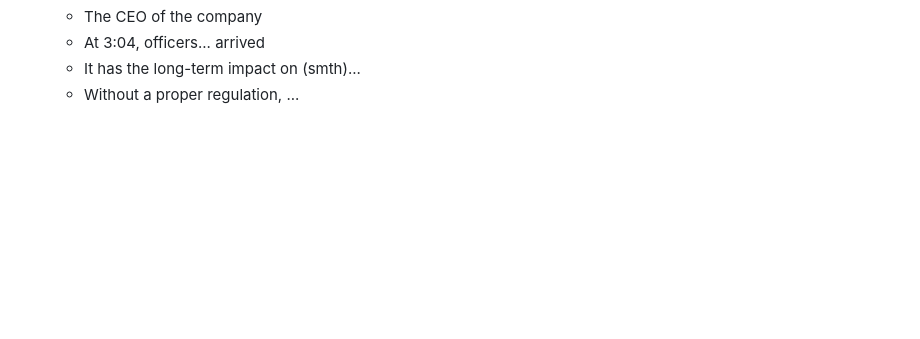
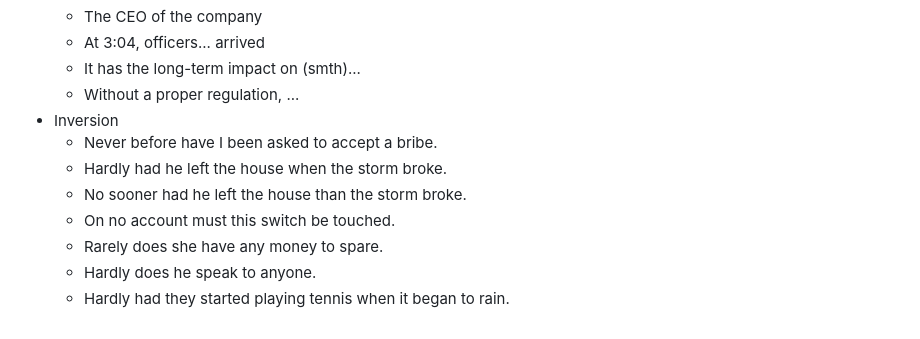
Before and after one commit to ivanenkomaksym/mindmaps, a Markdown page: maps/eng.md, the part around the change. Drawn GitHub-style; blank space fills up the shorter version.

Commit message:
Add examples for inversion in article usage

```diff
--- a/maps/eng.md
+++ b/maps/eng.md
@@ -87,3 +87,11 @@ markmap:
   - At 3:04, officers... arrived
   - It has the long-term impact on (smth)...
   - Without a proper regulation, ...
+- Inversion
+  - Never before have I been asked to accept a bribe.
+  - Hardly had he left the house when the storm broke.
+  - No sooner had he left the house than the storm broke.
+  - On no account must this switch be touched.
+  - Rarely does she have any money to spare.
+  - Hardly does he speak to anyone.
+  - Hardly had they started playing tennis when it began to rain.
```
